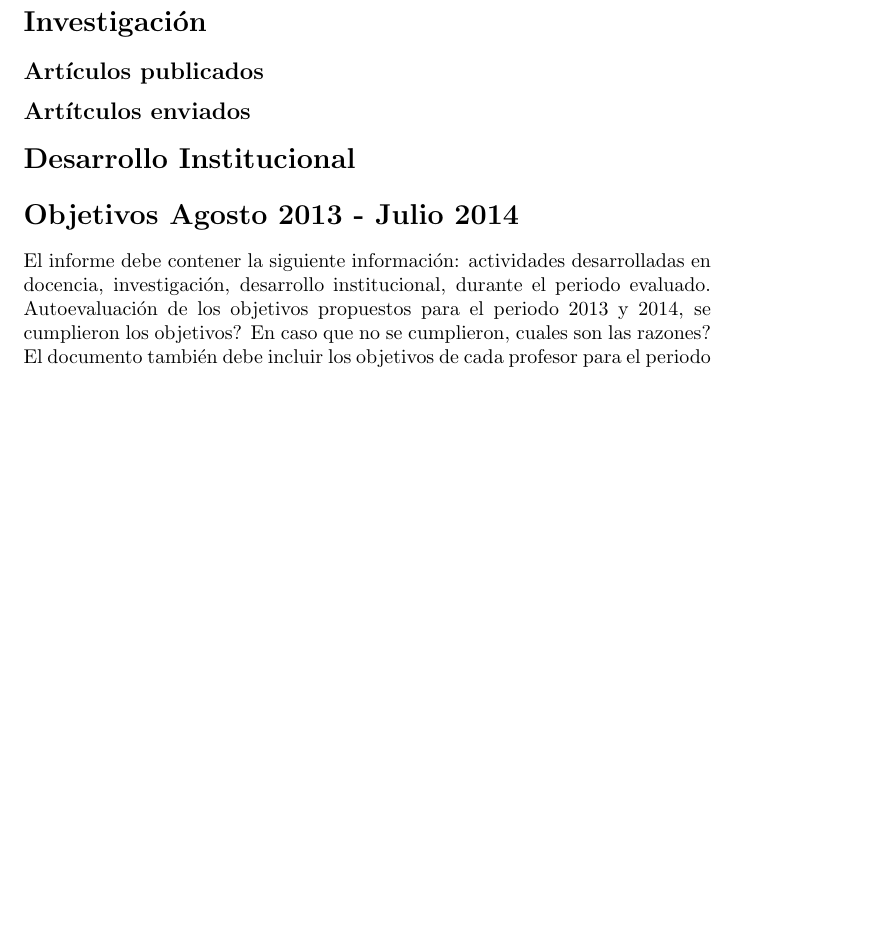
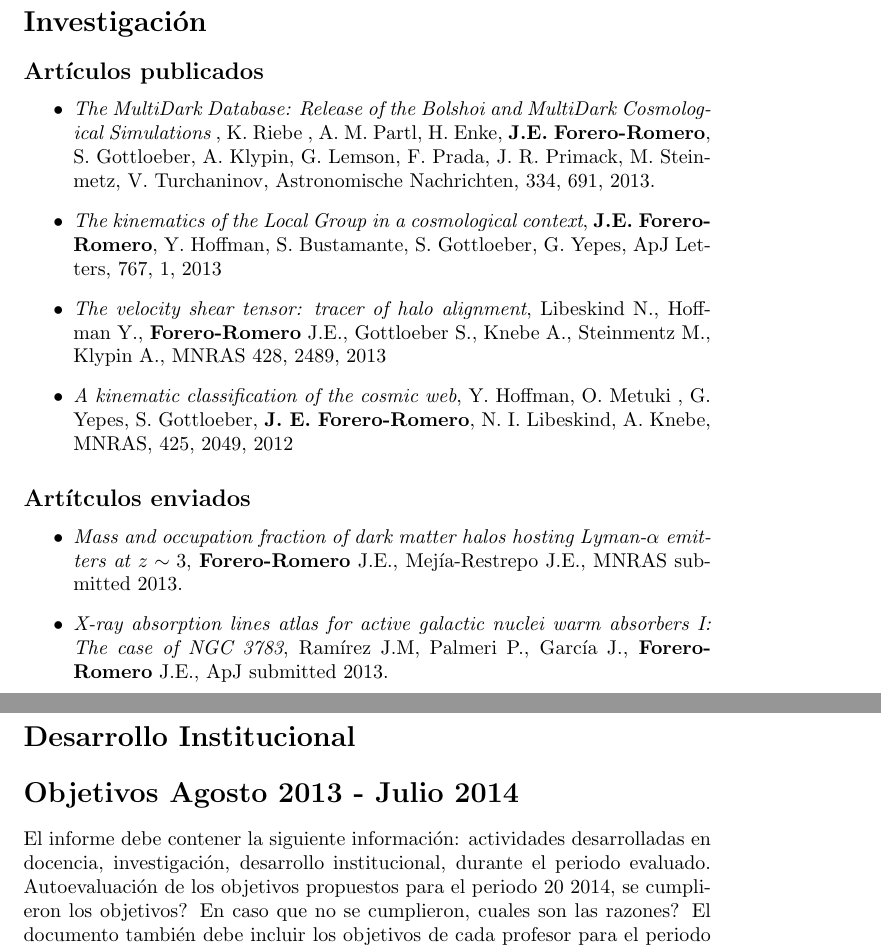
Before and after one commit to forero/CV, a LaTeX document (Performance/report2012-2013.tex): part of page 2 of 2 before the commit and two parts of pages 2 and 3 of 3 after it, the two joined at a grey line, cut so that both start at the same text, the shorter picture padded with empty space. Compiled offline with pdfLaTeX.

Commit message:
added paper

```diff
--- a/Performance/report2012-2013.tex
+++ b/Performance/report2012-2013.tex
@@ -51,7 +54,28 @@ Kucha Vol. 9.\\ \hline
 \section*{Investigaci\'on}
 
 \subsection*{Art\'iculos publicados}
+
+\begin{itemize}
+\item {\it The MultiDark Database: Release of the Bolshoi and MultiDark Cosmological Simulations} , K. Riebe , A. M. Partl, H. Enke, {\bf J.E. Forero-Romero}, S. Gottloeber, A. Klypin, G. Lemson, F. Prada, J. R. Primack, M. Steinmetz, V. Turchaninov, Astronomische Nachrichten, 334, 691, 2013.
+
+\item {\it The kinematics of the Local Group in a cosmological context},
+{\bf J.E. Forero-Romero}, Y. Hoffman, S. Bustamante, S. Gottloeber, G. Yepes, ApJ Letters, 767, 1, 2013
+
+\item {\it The velocity shear tensor: tracer of halo alignment}, Libeskind N., Hoffman Y., {\bf Forero-Romero} J.E., Gottloeber S., Knebe A., Steinmentz M., Klypin A., MNRAS 428, 2489, 2013
+
+\item {\it A kinematic classification of the cosmic web}, Y. Hoffman, O. Metuki , G. Yepes, S. Gottloeber, {\bf J. E. Forero-Romero}, N. I. Libeskind, A. Knebe, MNRAS, 425, 2049, 2012
+\end{itemize}
+
 \subsection*{Art\'itculos enviados}
+
+\begin{itemize}
+\item {\it Mass and occupation fraction of dark matter halos hosting Lyman-$\alpha$
+  emitters at $z\sim 3$}, {\bf Forero-Romero} J.E., Mej\'ia-Restrepo
+  J.E., MNRAS submitted 2013.
+\item {\it X-ray absorption lines atlas for active galactic nuclei
+  warm absorbers I: The case of NGC 3783}, Ram\'irez  J.M, Palmeri P.,
+  Garc\'ia J., {\bf Forero-Romero} J.E., ApJ submitted 2013.
+\end{itemize}
 
 
 \section*{Desarrollo Institucional}
@@ -60,7 +84,7 @@ Kucha Vol. 9.\\ \hline
 \section*{Objetivos Agosto 2013 - Julio 2014}
 El informe debe contener la siguiente información: actividades desarrolladas en docencia,
 investigación, desarrollo institucional, durante el periodo evaluado.  Autoevaluación de los objetivos
-propuestos para el periodo 2013 y 2014, se cumplieron los objetivos? En caso que no se cumplieron,
+propuestos para el periodo 20 2014, se cumplieron los objetivos? En caso que no se cumplieron,
 cuales son las razones? El documento también debe incluir los objetivos de cada profesor para el
 periodo Agosto 2013- Julio 2014 en docencia, investigación y desarrollo institucional. Solicitamos que
 en el informe incluyan la lista de artículos publicados (título, nombre de la revista, vol, pagina,
```
Also changed, not shown: Performance/report2012-2013.pdf, Performance/report2012-2013.tex (9 more changed lines).
